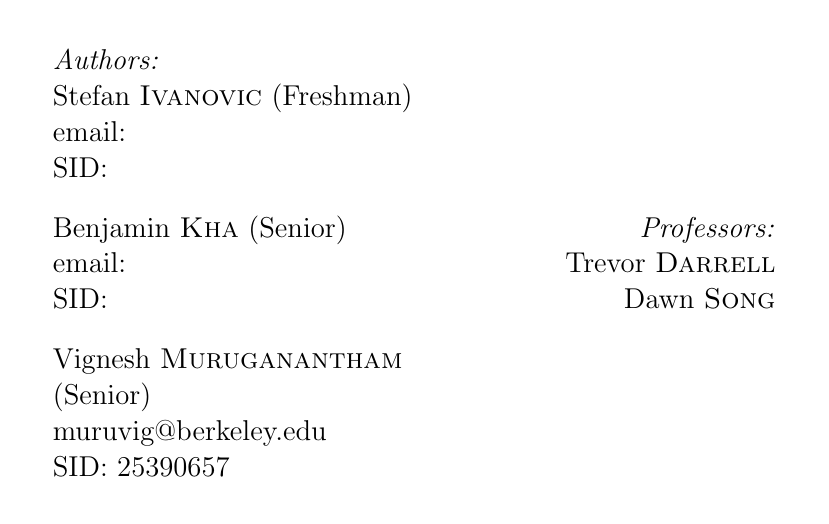
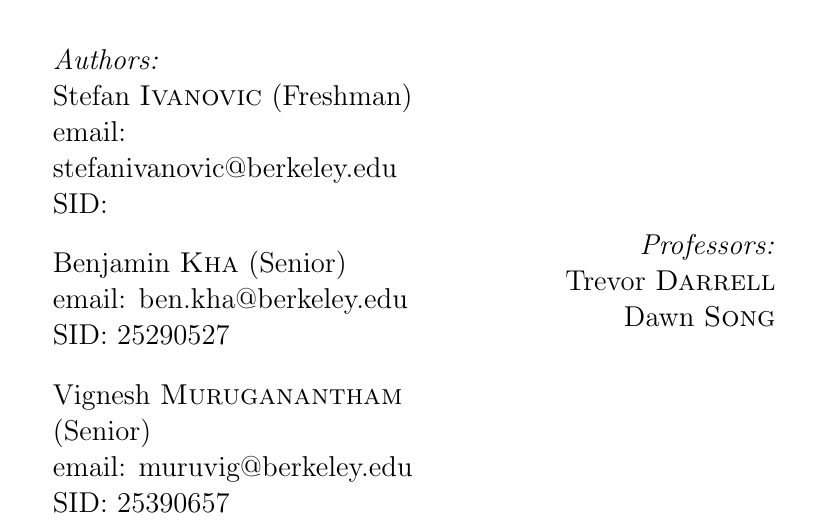
Before and after one commit to benkha/RRN-Weather, a LaTeX document (Reports/milestone.tex): part of page 1 of 5, cut so that both start at the same text. Compiled offline with pdfLaTeX.

Commit message:
added bens contact info

```diff
--- a/Reports/milestone.tex
+++ b/Reports/milestone.tex
@@ -70,15 +70,15 @@
 \begin{flushleft} \large
 \emph{Authors:}\\
 Stefan \textsc{Ivanovic} (Freshman) \\% Your name
-email: \\
+email: stefanivanovic@berkeley.edu\\
 SID: \\
 \bigskip
 Benjamin \textsc{Kha} (Senior) \\% Your name
-email: \\
-SID: \\
+email: ben.kha@berkeley.edu\\
+SID: 25290527\\
 \bigskip
 Vignesh \textsc{Muruganantham} (Senior) \\% Your name
-muruvig@berkeley.edu\\
+email: muruvig@berkeley.edu\\
 SID: 25390657\\
 \end{flushleft}
 \end{minipage}
```
Also changed, not shown: Reports/milestone.pdf.
